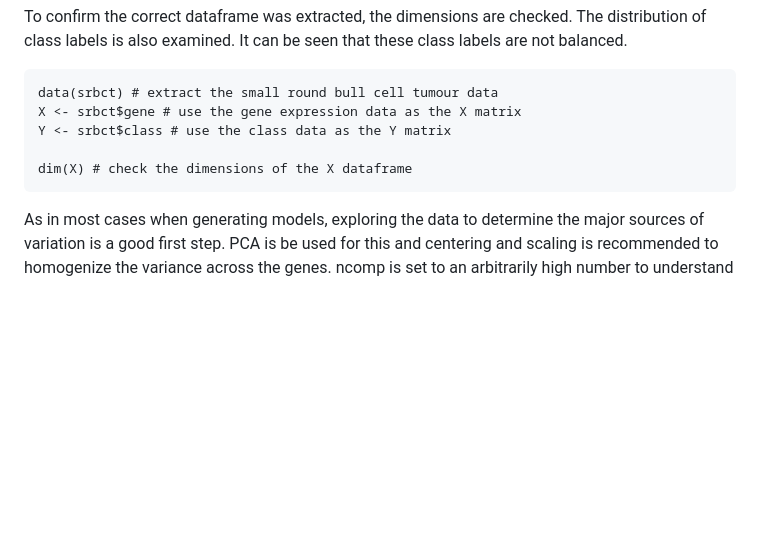
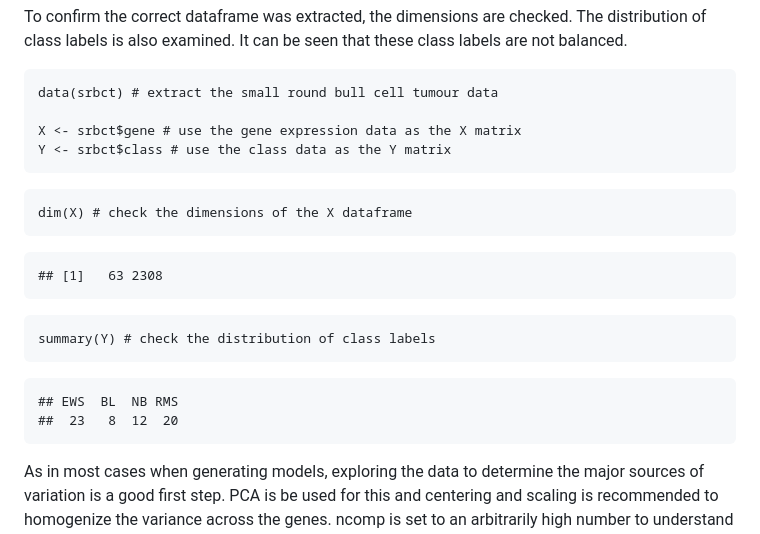
Before and after one commit to BioinfoHKUSurgery/Bioinfo-Workshop-2024, a Markdown page: 6-MachineLearning.md, the part around the change. GitHub-like rendering; blank space fills up the shorter version.

````diff
--- a/6-MachineLearning.md
+++ b/6-MachineLearning.md
@@ -31,11 +31,27 @@ To confirm the correct dataframe was extracted, the dimensions are checked. The
 
 ```
 data(srbct) # extract the small round bull cell tumour data
+
 X <- srbct$gene # use the gene expression data as the X matrix
 Y <- srbct$class # use the class data as the Y matrix
-
+```
+```
 dim(X) # check the dimensions of the X dataframe
 ```
+```
+## [1]   63 2308
+```
+
+```
+summary(Y) # check the distribution of class labels
+```
+```
+## EWS  BL  NB RMS
+##  23   8  12  20
+```
+
+
+
 
 As in most cases when generating models, exploring the data to determine the major sources of variation is a good first step. PCA is be used for this and centering and scaling is recommended to homogenize the variance across the genes. ncomp is set to an arbitrarily high number to understand the captured variance across cotheremponents.
 
````
